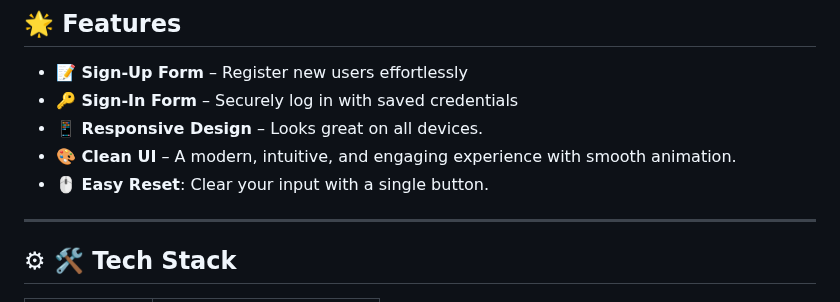
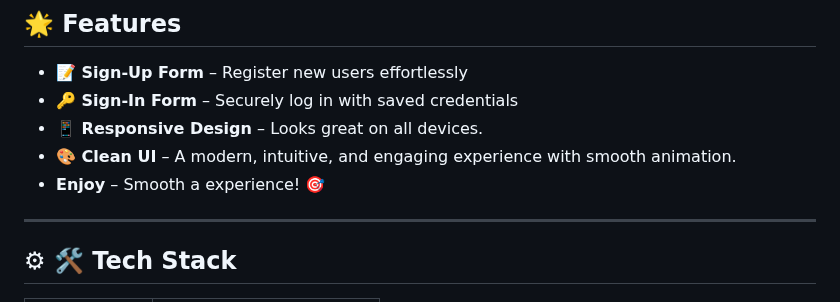
Before and after one commit to KelvCodes/Animation-login-signup-page, a Markdown page: README.md, the part around the change. GitHub-like rendering.

```diff
--- a/README.md
+++ b/README.md
@@ -10,7 +10,7 @@ A simple, modern, and fully responsive authentication system built with **HTML,
 - **🔑 Sign-In Form** – Securely log in with saved credentials
 - **📱 Responsive Design** – Looks great on all devices.
 - **🎨 Clean UI** – A modern, intuitive, and engaging experience with smooth animation.
--  **🖱 Easy Reset**: Clear your input with a single button.
+- **Enjoy** – Smooth a experience! 🎯
 
 
 ---
```
